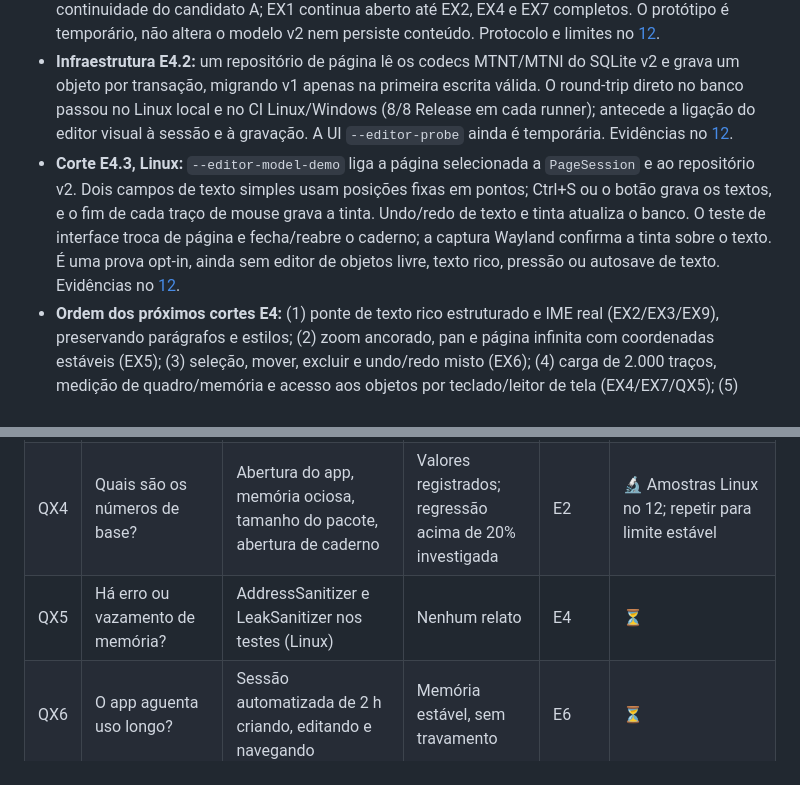
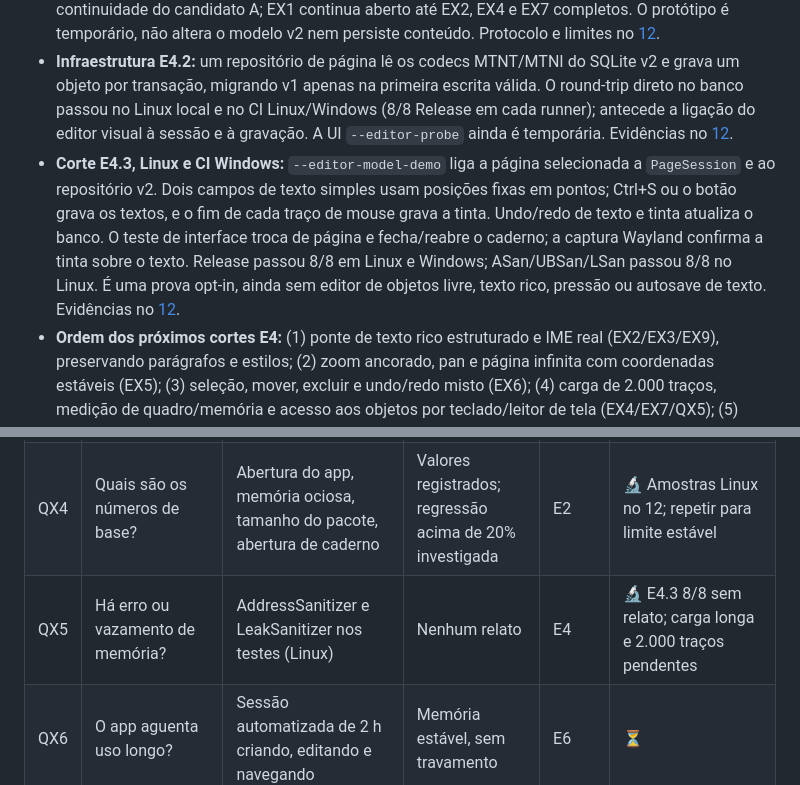
Before and after one commit to plajiw/more-than-a-note, a Markdown page: docs/14-plano-de-evolucao-e-experimentos.md, 2 parts joined by grey strips. GitHub-like rendering.

Commit message:
Record E4.3 CI and sanitizer evidence [skip ci]

```diff
--- a/docs/14-plano-de-evolucao-e-experimentos.md
+++ b/docs/14-plano-de-evolucao-e-experimentos.md
@@ -91,7 +91,7 @@ Marco 1, portão T0, tarefas T0.1 e T0.2. Toolchain, modelo inicial, persistênc
 - **Decisão central:** EX1 escolhe a composição da área da página (Qt Quick com item próprio ou Qt Widgets embutido). Registrar no 10 §3.
 - **Sondagem E4.1 em Linux:** `--editor-probe` compõe duas caixas editáveis e tinta de mouse num `QQuickItem` de scene graph. A captura Wayland/OpenGL e o teste de foco/IME sintético sustentam a continuidade do candidato A; EX1 continua aberto até EX2, EX4 e EX7 completos. O protótipo é temporário, não altera o modelo v2 nem persiste conteúdo. Protocolo e limites no [12](12-registro-de-implementacao.md).
 - **Infraestrutura E4.2:** um repositório de página lê os codecs MTNT/MTNI do SQLite v2 e grava um objeto por transação, migrando v1 apenas na primeira escrita válida. O round-trip direto no banco passou no Linux local e no CI Linux/Windows (8/8 Release em cada runner); antecede a ligação do editor visual à sessão e à gravação. A UI `--editor-probe` ainda é temporária. Evidências no [12](12-registro-de-implementacao.md).
-- **Corte E4.3, Linux:** `--editor-model-demo` liga a página selecionada a `PageSession` e ao repositório v2. Dois campos de texto simples usam posições fixas em pontos; Ctrl+S ou o botão grava os textos, e o fim de cada traço de mouse grava a tinta. Undo/redo de texto e tinta atualiza o banco. O teste de interface troca de página e fecha/reabre o caderno; a captura Wayland confirma a tinta sobre o texto. É uma prova opt-in, ainda sem editor de objetos livre, texto rico, pressão ou autosave de texto. Evidências no [12](12-registro-de-implementacao.md).
+- **Corte E4.3, Linux e CI Windows:** `--editor-model-demo` liga a página selecionada a `PageSession` e ao repositório v2. Dois campos de texto simples usam posições fixas em pontos; Ctrl+S ou o botão grava os textos, e o fim de cada traço de mouse grava a tinta. Undo/redo de texto e tinta atualiza o banco. O teste de interface troca de página e fecha/reabre o caderno; a captura Wayland confirma a tinta sobre o texto. Release passou 8/8 em Linux e Windows; ASan/UBSan/LSan passou 8/8 no Linux. É uma prova opt-in, ainda sem editor de objetos livre, texto rico, pressão ou autosave de texto. Evidências no [12](12-registro-de-implementacao.md).
 - **Ordem dos próximos cortes E4:** (1) ponte de texto rico estruturado e IME real (EX2/EX3/EX9), preservando parágrafos e estilos; (2) zoom ancorado, pan e página infinita com coordenadas estáveis (EX5); (3) seleção, mover, excluir e undo/redo misto (EX6); (4) carga de 2.000 traços, medição de quadro/memória e acesso aos objetos por teclado/leitor de tela (EX4/EX7/QX5); (5) decidir EX1 e fechar EX8 com round-trip completo. Cada corte terá teste de modelo e de interface no Linux, CI Linux/Windows e evidência gráfica onde aplicável.
 - **Mesa conectada:** antes de iniciar E5, identificar dispositivo e eventos reais em `/proc/bus/input/devices`, `libinput` ou eventos Qt. Na sessão desta rodada não apareceu tablet em `/proc`, `/dev/input/by-id`, USB nem Bluetooth; a declaração de conexão não substitui a leitura de `QTabletEvent`. Repetir a detecção após o dispositivo ser exposto ao Linux, então registrar modelo, driver, pressão, hover, borracha, perda de foco e latência em PX1–PX4.
 - **Saída:** critério do Marco 2 em [09](09-roadmap-beta.md), exceto o que depende de caneta real, aprovado com medições registradas.
@@ -223,7 +223,7 @@ Seguem o [09](09-roadmap-beta.md) sem mudança, com os experimentos MX1–MX9 e
 | QX2 | A interface tem testes automáticos?         | Qt Quick Test para componentes e fluxos (criar caderno, navegar, atalhos) | Fluxos essenciais cobertos                              | E2/E7 | 🔬 Fluxos E2 passam em Linux; ampliar em E7 |
 | QX3 | Regressões visuais são detectadas?          | Capturas da galeria e das telas comparadas a uma referência aprovada      | Diferença acima do limite falha o CI                    | E7    | ⏳      |
 | QX4 | Quais são os números de base?               | Abertura do app, memória ociosa, tamanho do pacote, abertura de caderno   | Valores registrados; regressão acima de 20% investigada | E2    | 🔬 Amostras Linux no 12; repetir para limite estável |
-| QX5 | Há erro ou vazamento de memória?            | AddressSanitizer e LeakSanitizer nos testes (Linux)                       | Nenhum relato                                           | E4    | ⏳      |
+| QX5 | Há erro ou vazamento de memória?            | AddressSanitizer e LeakSanitizer nos testes (Linux)                       | Nenhum relato                                           | E4    | 🔬 E4.3 8/8 sem relato; carga longa e 2.000 traços pendentes |
 | QX6 | O app aguenta uso longo?                    | Sessão automatizada de 2 h criando, editando e navegando                  | Memória estável, sem travamento                         | E6    | ⏳      |
 
 ### 5.9 Erro, diagnóstico e distribuição (RX)
```
Also changed, not shown: BUILDING.md (+4 -0 lines), docs/12-registro-de-implementacao.md (+3 -1 lines).
